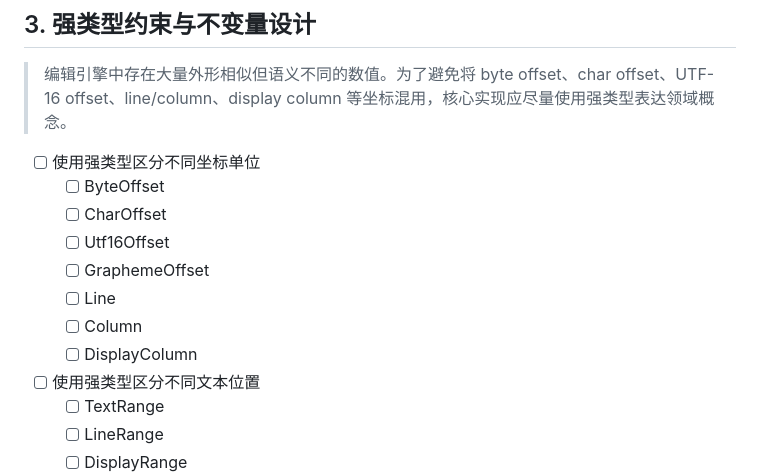
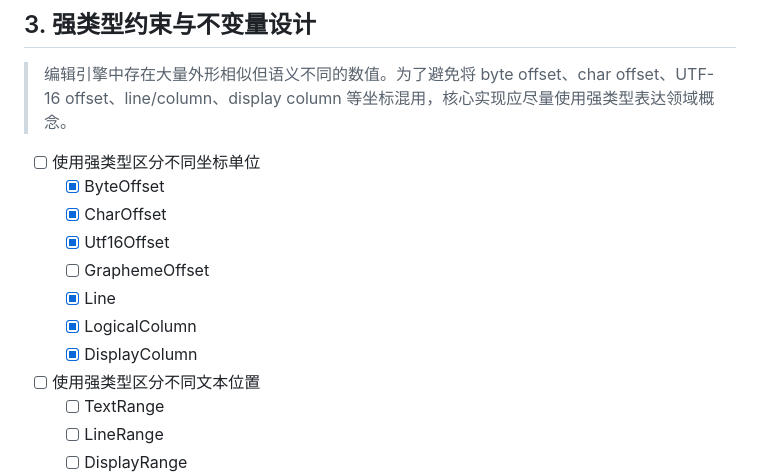
Before and after one commit to liuyuan-1024/Zcv, a Markdown page: 编辑引擎能力.md, the part around the change. Drawn GitHub-style.

Commit message:
更新能力清单

```diff
--- a/编辑引擎能力.md
+++ b/编辑引擎能力.md
@@ -79,13 +79,13 @@
 > 编辑引擎中存在大量外形相似但语义不同的数值。为了避免将 byte offset、char offset、UTF-16 offset、line/column、display column 等坐标混用，核心实现应尽量使用强类型表达领域概念。
 
 - [ ] 使用强类型区分不同坐标单位
-  - [ ] ByteOffset
-  - [ ] CharOffset
-  - [ ] Utf16Offset
+  - [x] ByteOffset
+  - [x] CharOffset
+  - [x] Utf16Offset
   - [ ] GraphemeOffset
-  - [ ] Line
-  - [ ] Column
-  - [ ] DisplayColumn
+  - [x] Line
+  - [x] LogicalColumn
+  - [x] DisplayColumn
 - [ ] 使用强类型区分不同文本位置
   - [ ] TextRange
   - [ ] LineRange
```
